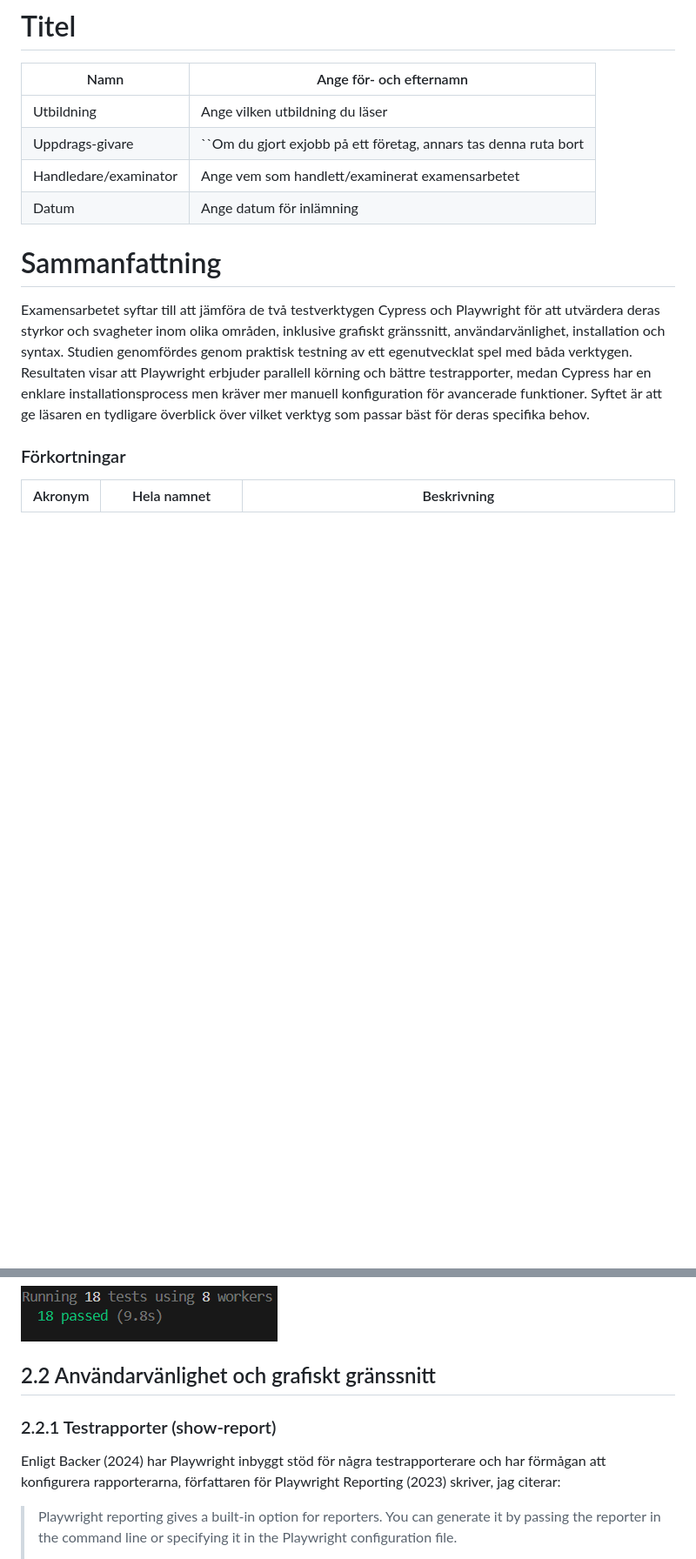
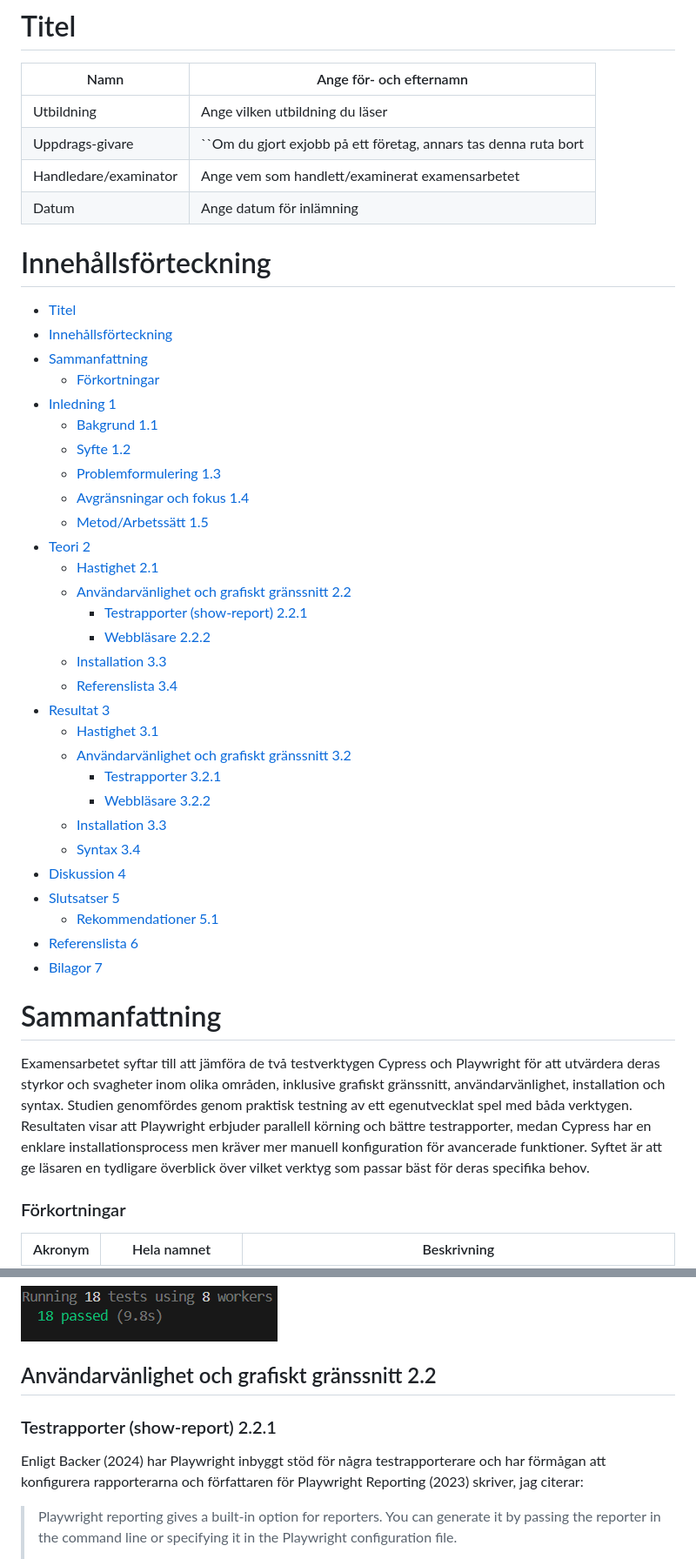
Before and after one commit to Linuszand/examensArbeteCypressPlayWright, a Markdown page: examensArbete.md, 2 parts joined by grey strips. Shown at 87% size. Rendered like a GitHub page; blank space fills up the shorter version.

```diff
--- a/examensArbete.md
+++ b/examensArbete.md
@@ -7,6 +7,37 @@
 | Uppdrags-givare       | ``Om du gjort exjobb på ett företag, annars tas denna ruta bort |
 | Handledare/examinator | Ange vem som handlett/examinerat examensarbetet                 |
 | Datum                 | Ange datum för inlämning                                        |
+
+# Innehållsförteckning
+- [Titel](#titel)
+- [Innehållsförteckning](#innehållsförteckning)
+- [Sammanfattning](#sammanfattning)
+    - [Förkortningar](#förkortningar)
+- [Inledning 1](#inledning-1)
+  - [Bakgrund 1.1](#bakgrund-11)
+  - [Syfte 1.2](#syfte-12)
+  - [Problemformulering 1.3](#problemformulering-13)
+  - [Avgränsningar och fokus 1.4](#avgränsningar-och-fokus-14)
+  - [Metod/Arbetssätt 1.5](#metodarbetssätt-15)
+- [Teori 2](#teori-2)
+  - [Hastighet 2.1](#hastighet-21)
+  - [Användarvänlighet och grafiskt gränssnitt 2.2](#användarvänlighet-och-grafiskt-gränssnitt-22)
+    - [Testrapporter (show-report) 2.2.1](#testrapporter-show-report-221)
+    - [Webbläsare 2.2.2](#webbläsare-222)
+  - [Installation 3.3](#installation-33)
+  - [Referenslista 3.4](#referenslista-34)
+- [Resultat 3](#resultat-3)
+  - [Hastighet 3.1](#hastighet-31)
+  - [Användarvänlighet och grafiskt gränssnitt 3.2](#användarvänlighet-och-grafiskt-gränssnitt-32)
+    - [Testrapporter 3.2.1](#testrapporter-321)
+    - [Webbläsare 3.2.2](#webbläsare-322)
+  - [Installation 3.3](#installation-33-1)
+  - [Syntax 3.4](#syntax-34)
+- [Diskussion 4](#diskussion-4)
+- [Slutsatser 5](#slutsatser-5)
+  - [Rekommendationer 5.1](#rekommendationer-51)
+- [Referenslista 6](#referenslista-6)
+- [Bilagor 7](#bilagor-7)
 
 # Sammanfattning
 
@@ -189,11 +220,11 @@ Som ni ser ändras "workers" till fyra istället.
 
 ![PlaywrightWorkers](images/playwrightworkers.png)
 
-## 2.2 Användarvänlighet och grafiskt gränssnitt
+## Användarvänlighet och grafiskt gränssnitt 2.2
 
-### 2.2.1 Testrapporter (show-report)
+### Testrapporter (show-report) 2.2.1
 
-Enligt Backer (2024) har Playwright inbyggt stöd för några testrapporterare och har förmågan att konfigurera rapporterarna, författaren för Playwright Reporting (2023) skriver, jag citerar:
+Enligt Backer (2024) har Playwright inbyggt stöd för några testrapporterare och har förmågan att konfigurera rapporterarna och författaren för Playwright Reporting (2023) skriver, jag citerar:
 > Playwright reporting gives a built-in option for reporters. You can generate it by passing the reporter in the command line or specifying it in the Playwright configuration file.
 >
 > Before we get into actual test reporters, let's quickly set up the Playwright framework and run the example tests to see tests in action, and further, you will use it to create working example code.
```
Also changed, not shown: other parts of examensArbete.md (+84 -23 lines).
